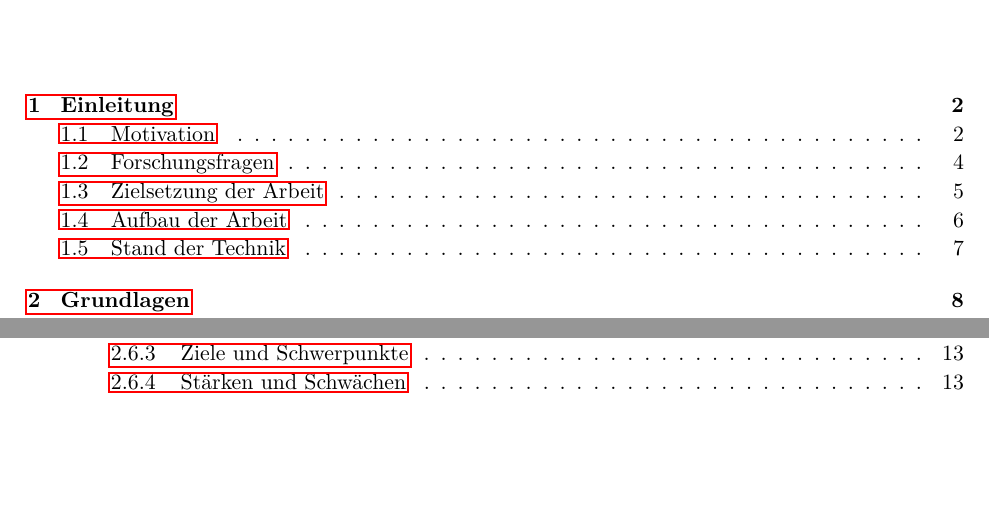
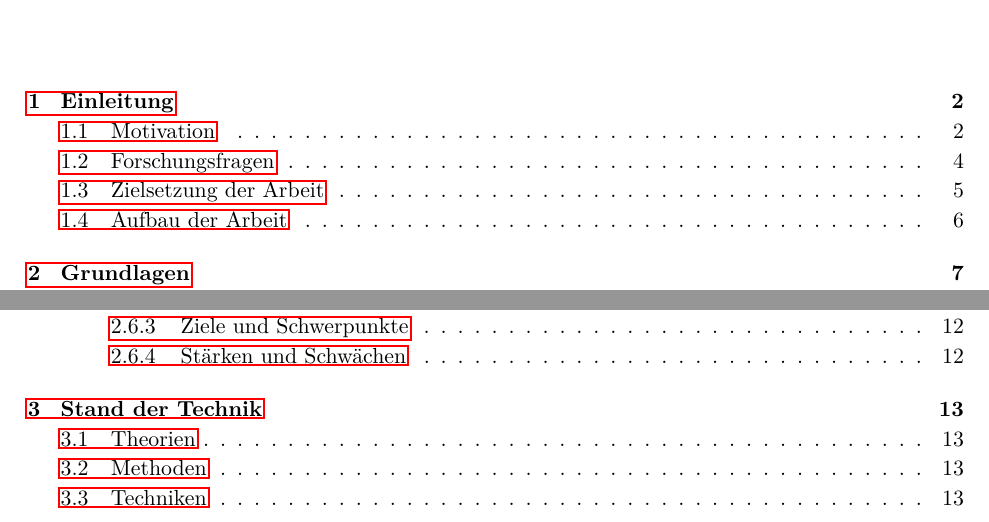
Before and after one commit to MJ7898/Master-Thesis, a LaTeX thesis (bericht.tex, which reads chapter/1Einleitung/technikstand.tex): two parts of page 4 of 28, joined at a grey line, cut so that both start at the same text, the shorter picture padded with empty space. The pictures show the PDF file bericht.pdf that the author committed with the source.

Commit message:
changed position of stand der technik

```diff
--- a/chapter/1Einleitung/technikstand.tex
+++ b/chapter/1Einleitung/technikstand.tex
@@ -1,2 +1,5 @@
-\section{Stand der Technik}
+\chapter{Stand der Technik}
 Stand der Technik
+\section{Theorien}
+\section{Methoden}
+\section{Techniken}
```
Also changed, not shown: bericht.tex (+1 -1 lines), bericht.pdf.
